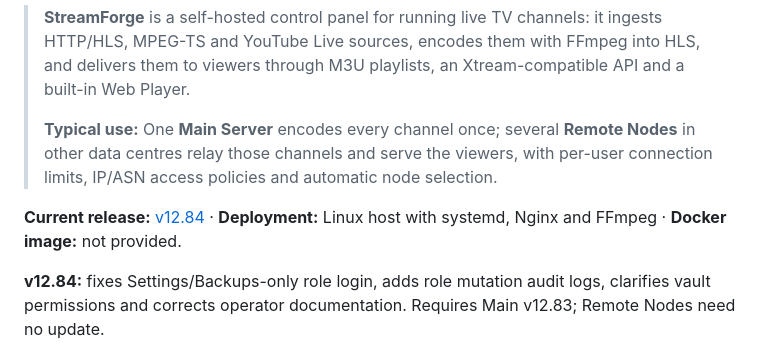
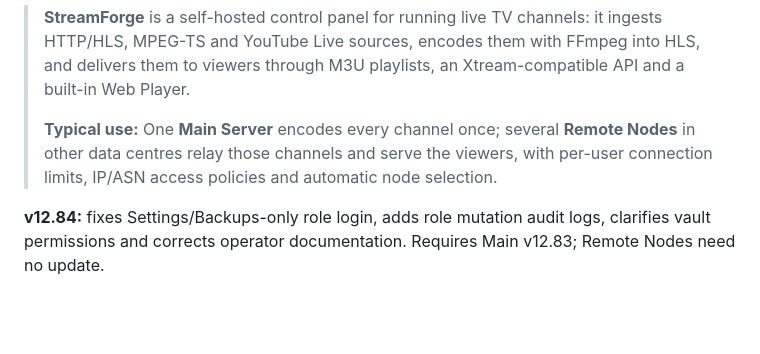
Before and after one commit to Santuctg/streamforge, a Markdown page: README.md, the part around the change. Drawn GitHub-style; blank space fills up the shorter version.

```diff
--- a/README.md
+++ b/README.md
@@ -10,8 +10,6 @@
 > **StreamForge** is a self-hosted control panel for running live TV channels: it ingests HTTP/HLS, MPEG-TS and YouTube Live sources, encodes them with FFmpeg into HLS, and delivers them to viewers through M3U playlists, an Xtream-compatible API and a built-in Web Player.
 >
 > **Typical use:** One **Main Server** encodes every channel once; several **Remote Nodes** in other data centres relay those channels and serve the viewers, with per-user connection limits, IP/ASN access policies and automatic node selection.
-
-**Current release:** [v12.84](https://github.com/Santuctg/streamforge/releases/tag/v12.84) · **Deployment:** Linux host with systemd, Nginx and FFmpeg · **Docker image:** not provided.
 
 **v12.84:** fixes Settings/Backups-only role login, adds role mutation audit
 logs, clarifies vault permissions and corrects operator documentation.
```
